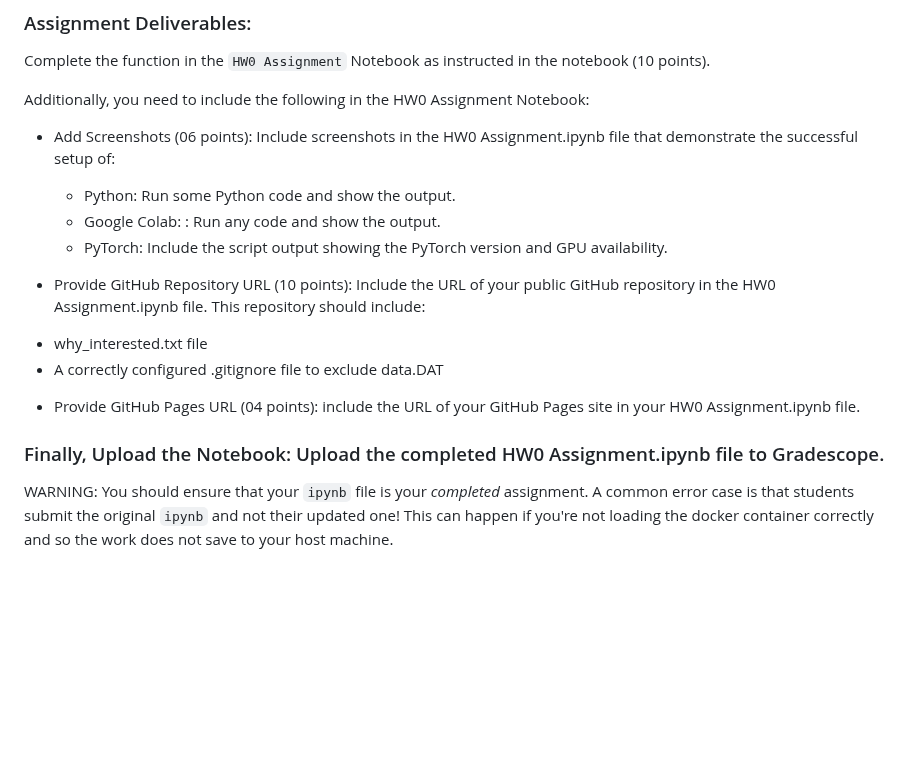
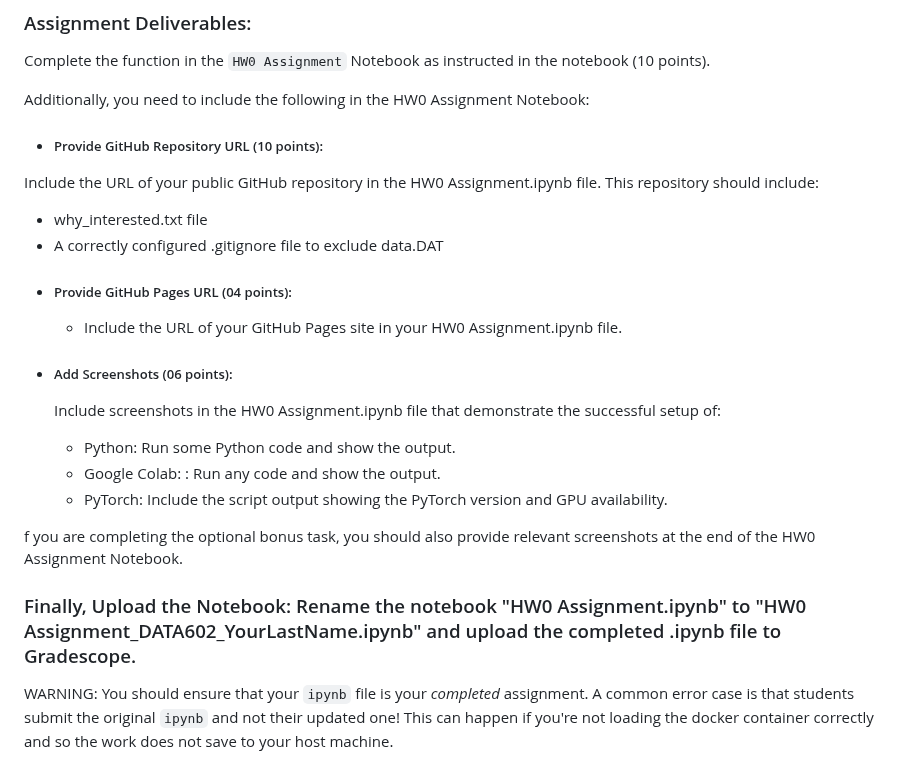
Before and after one commit to vjain0812/DATA602_FardinaAlam, a Markdown page: HW0/README.md, the part around the change. Rendered like a GitHub page; blank space fills up the shorter version.

```diff
--- a/HW0/README.md
+++ b/HW0/README.md
@@ -136,20 +136,24 @@ Complete the function in the `HW0 Assignment` Notebook as instructed in the note
 
 Additionally, you need to include the following in the HW0 Assignment Notebook:
 
-* Add Screenshots (06 points): Include screenshots in the HW0 Assignment.ipynb file that demonstrate the successful setup of:
+* ##### Provide GitHub Repository URL (10 points):
+ Include the URL of your public GitHub repository in the HW0 Assignment.ipynb file. This repository should include:
+  - why_interested.txt file
+  - A correctly configured .gitignore file to exclude data.DAT
+
+* ##### Provide GitHub Pages URL (04 points):
+  - Include the URL of your GitHub Pages site in your HW0 Assignment.ipynb file.
+
+* ##### Add Screenshots (06 points):
+  Include screenshots in the HW0 Assignment.ipynb file that demonstrate the successful setup of:
   - Python: Run some Python code and show the output.
   - Google Colab: : Run any code and show the output.
   - PyTorch: Include the script output showing the PyTorch version and GPU availability.
 
-* Provide GitHub Repository URL (10 points):
- Include the URL of your public GitHub repository in the HW0 Assignment.ipynb file. This repository should include:
-- why_interested.txt file
-- A correctly configured .gitignore file to exclude data.DAT
-
-* Provide GitHub Pages URL (04 points): include the URL of your GitHub Pages site in your HW0 Assignment.ipynb file.
+f you are completing the optional bonus task, you should also provide relevant screenshots at the end of the HW0 Assignment Notebook.
 
 
-### Finally, Upload the Notebook: Upload the completed HW0 Assignment.ipynb file to Gradescope.
+### Finally, Upload the Notebook: Rename the notebook "HW0 Assignment.ipynb" to "HW0 Assignment_DATA602_YourLastName.ipynb" and upload the completed .ipynb file to Gradescope.
 
 
 WARNING: You should ensure that your `ipynb` file is your _completed_ assignment. A common error case is that students submit the original `ipynb` and not their updated one! This can happen if you're not loading the docker container correctly and so the work does not save to your host machine.
```
